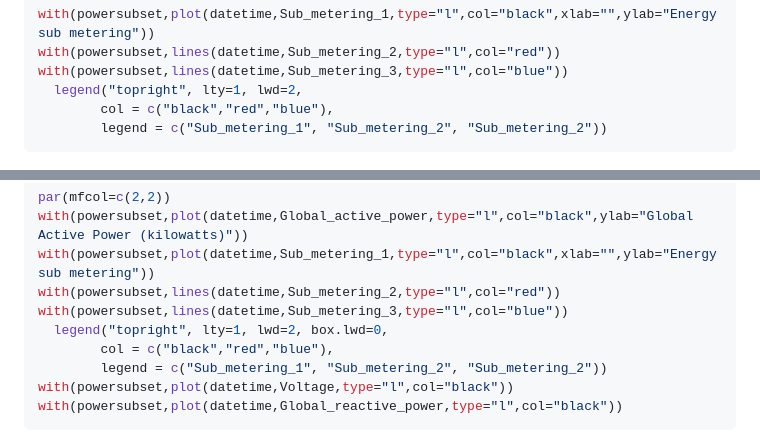
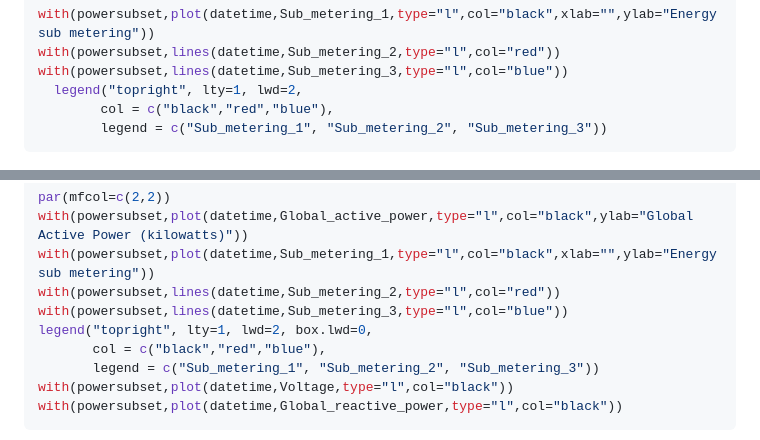
Before and after one commit to Brinson/ExploratoryPA1, a Markdown page: ReadMe.md, 2 parts joined by grey strips. GitHub-like rendering.

````diff
--- a/ReadMe.md
+++ b/ReadMe.md
@@ -69,7 +69,7 @@ with(powersubset,lines(datetime,Sub_metering_2,type="l",col="red"))
 with(powersubset,lines(datetime,Sub_metering_3,type="l",col="blue"))
   legend("topright", lty=1, lwd=2,
         col = c("black","red","blue"),
-        legend = c("Sub_metering_1", "Sub_metering_2", "Sub_metering_2"))
+        legend = c("Sub_metering_1", "Sub_metering_2", "Sub_metering_3"))
 ```
 
 ![plot of chunk Plot3](figure/Plot3.png)
@@ -92,9 +92,9 @@ with(powersubset,plot(datetime,Global_active_power,type="l",col="black",ylab="Gl
 with(powersubset,plot(datetime,Sub_metering_1,type="l",col="black",xlab="",ylab="Energy sub metering"))
 with(powersubset,lines(datetime,Sub_metering_2,type="l",col="red"))
 with(powersubset,lines(datetime,Sub_metering_3,type="l",col="blue"))
-  legend("topright", lty=1, lwd=2, box.lwd=0,
-        col = c("black","red","blue"),
-        legend = c("Sub_metering_1", "Sub_metering_2", "Sub_metering_2"))
+legend("topright", lty=1, lwd=2, box.lwd=0,
+       col = c("black","red","blue"),
+       legend = c("Sub_metering_1", "Sub_metering_2", "Sub_metering_3"))
 with(powersubset,plot(datetime,Voltage,type="l",col="black"))
 with(powersubset,plot(datetime,Global_reactive_power,type="l",col="black"))
 ```
````
Also changed, not shown: figure/Plot3.png, figure/Plot4.png, plot3.png, plot4.png, 4 other files.
